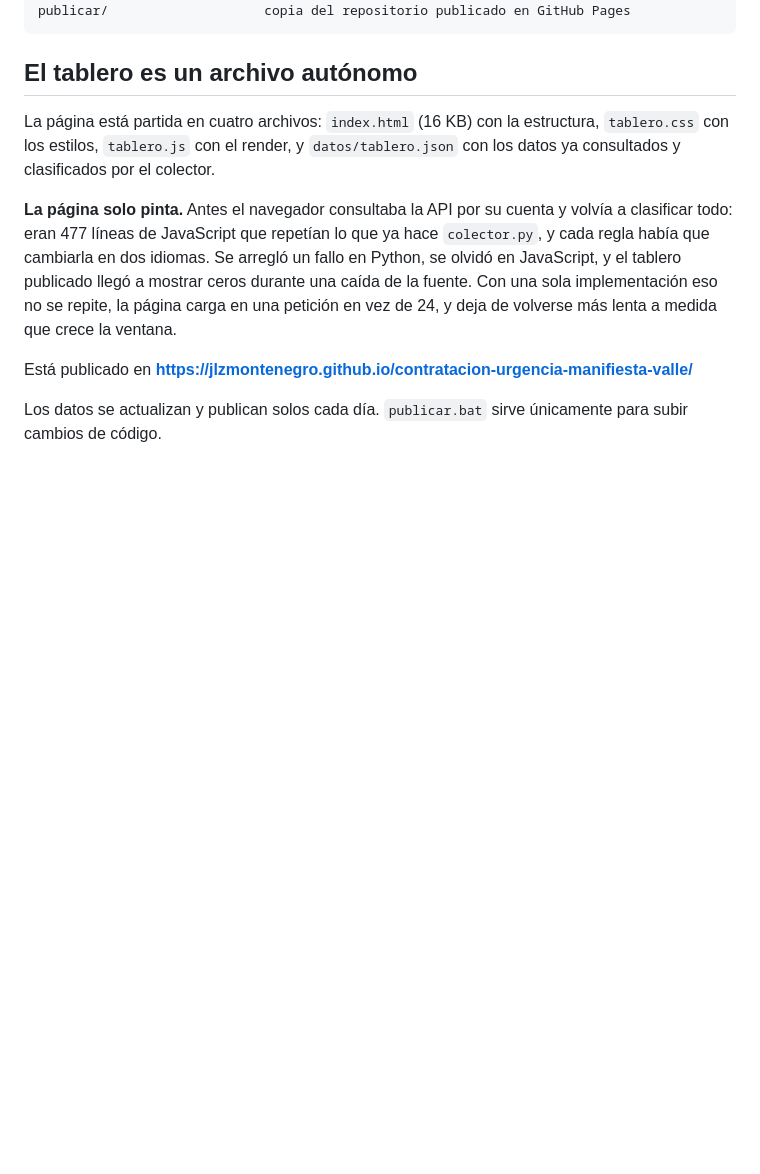
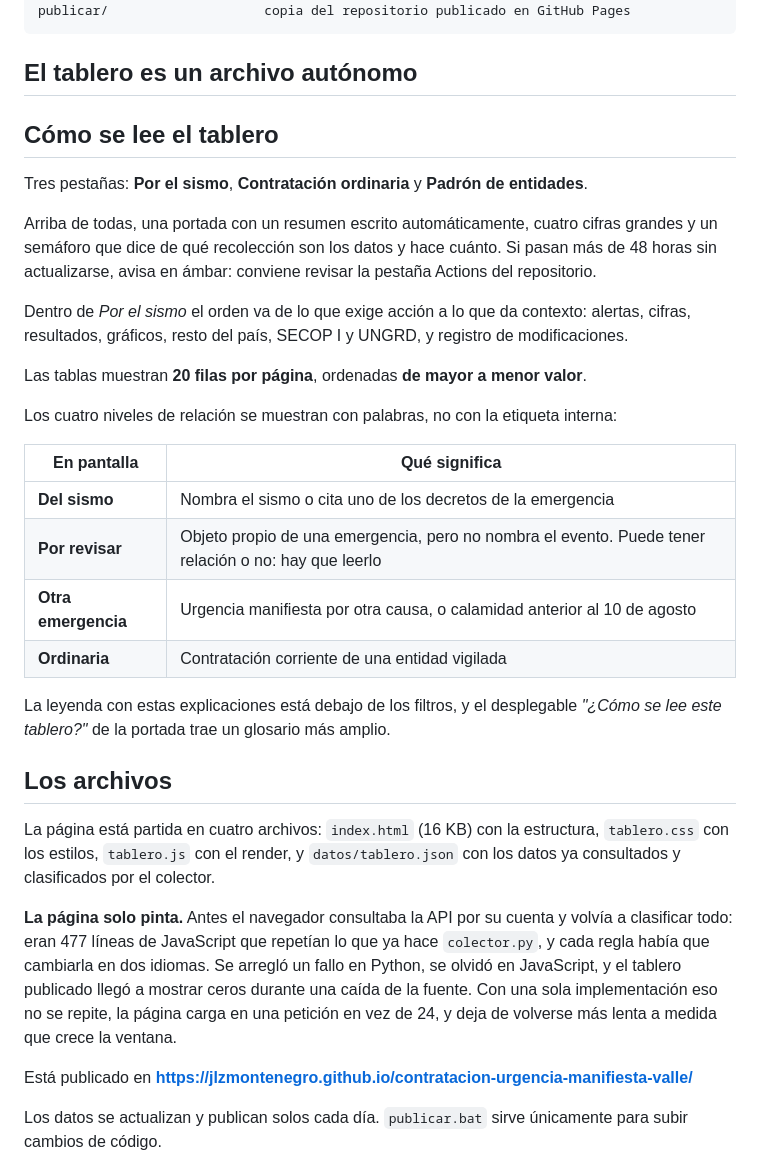
Before and after one commit to jlzmontenegro/contratacion-urgencia-manifiesta-valle, a Markdown page: LEEME.md, the part around the change. Rendered like a GitHub page; blank space fills up the shorter version.

```diff
--- a/LEEME.md
+++ b/LEEME.md
@@ -243,6 +243,33 @@ publicar/                    copia del repositorio publicado en GitHub Pages
 
 ## El tablero es un archivo autónomo
 
+## Cómo se lee el tablero
+
+Tres pestañas: **Por el sismo**, **Contratación ordinaria** y **Padrón de entidades**.
+
+Arriba de todas, una portada con un resumen escrito automáticamente, cuatro cifras grandes y
+un semáforo que dice de qué recolección son los datos y hace cuánto. Si pasan más de 48 horas
+sin actualizarse, avisa en ámbar: conviene revisar la pestaña Actions del repositorio.
+
+Dentro de *Por el sismo* el orden va de lo que exige acción a lo que da contexto: alertas,
+cifras, resultados, gráficos, resto del país, SECOP I y UNGRD, y registro de modificaciones.
+
+Las tablas muestran **20 filas por página**, ordenadas **de mayor a menor valor**.
+
+Los cuatro niveles de relación se muestran con palabras, no con la etiqueta interna:
+
+| En pantalla | Qué significa |
+|---|---|
+| **Del sismo** | Nombra el sismo o cita uno de los decretos de la emergencia |
+| **Por revisar** | Objeto propio de una emergencia, pero no nombra el evento. Puede tener relación o no: hay que leerlo |
+| **Otra emergencia** | Urgencia manifiesta por otra causa, o calamidad anterior al 10 de agosto |
+| **Ordinaria** | Contratación corriente de una entidad vigilada |
+
+La leyenda con estas explicaciones está debajo de los filtros, y el desplegable
+*"¿Cómo se lee este tablero?"* de la portada trae un glosario más amplio.
+
+## Los archivos
+
 La página está partida en cuatro archivos: `index.html` (16 KB) con la estructura,
 `tablero.css` con los estilos, `tablero.js` con el render, y `datos/tablero.json` con los
 datos ya consultados y clasificados por el colector.
```
Also changed, not shown: CLAUDE.md (+41 -0 lines).
